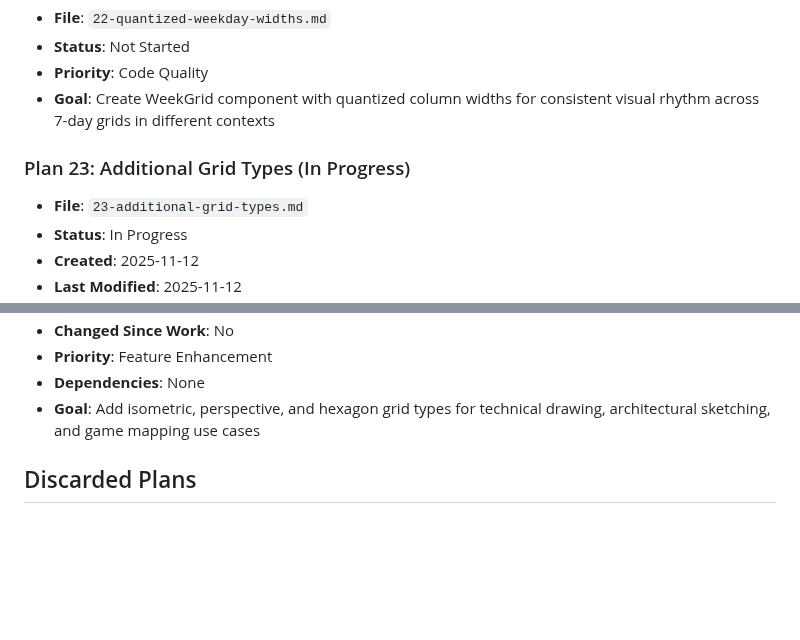
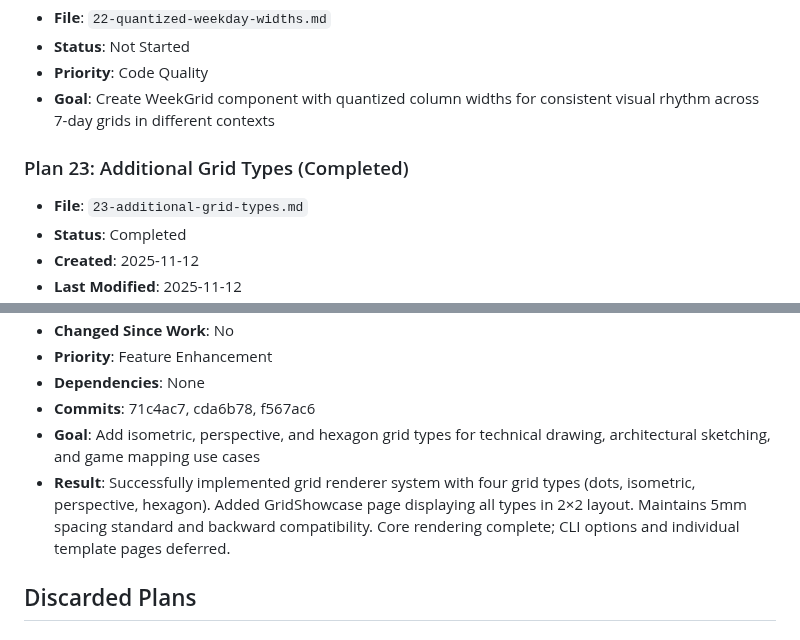
Before and after one commit to andynu/bujo-pdf, a Markdown page: plans/index.md, 2 parts joined by grey strips. Rendered like a GitHub page; blank space fills up the shorter version.

```diff
--- a/plans/index.md
+++ b/plans/index.md
@@ -43,8 +43,8 @@ This file tracks the status of all plans in the plans directory.
 - **Priority**: Code Quality
 - **Goal**: Create WeekGrid component with quantized column widths for consistent visual rhythm across 7-day grids in different contexts
 
-### Plan 23: Additional Grid Types (In Progress)
+### Plan 23: Additional Grid Types (Completed)
 - **File**: `23-additional-grid-types.md`
-- **Status**: In Progress
+- **Status**: Completed
 - **Created**: 2025-11-12
 - **Last Modified**: 2025-11-12
@@ -52,7 +52,9 @@ This file tracks the status of all plans in the plans directory.
 - **Changed Since Work**: No
 - **Priority**: Feature Enhancement
 - **Dependencies**: None
+- **Commits**: 71c4ac7, cda6b78, f567ac6
 - **Goal**: Add isometric, perspective, and hexagon grid types for technical drawing, architectural sketching, and game mapping use cases
+- **Result**: Successfully implemented grid renderer system with four grid types (dots, isometric, perspective, hexagon). Added GridShowcase page displaying all types in 2×2 layout. Maintains 5mm spacing standard and backward compatibility. Core rendering complete; CLI options and individual template pages deferred.
 
 ## Discarded Plans
 
```
Also changed, not shown: other parts of plans/index.md (+1 -1 lines), plans/23-additional-grid-types.md (+47 -0 lines).
